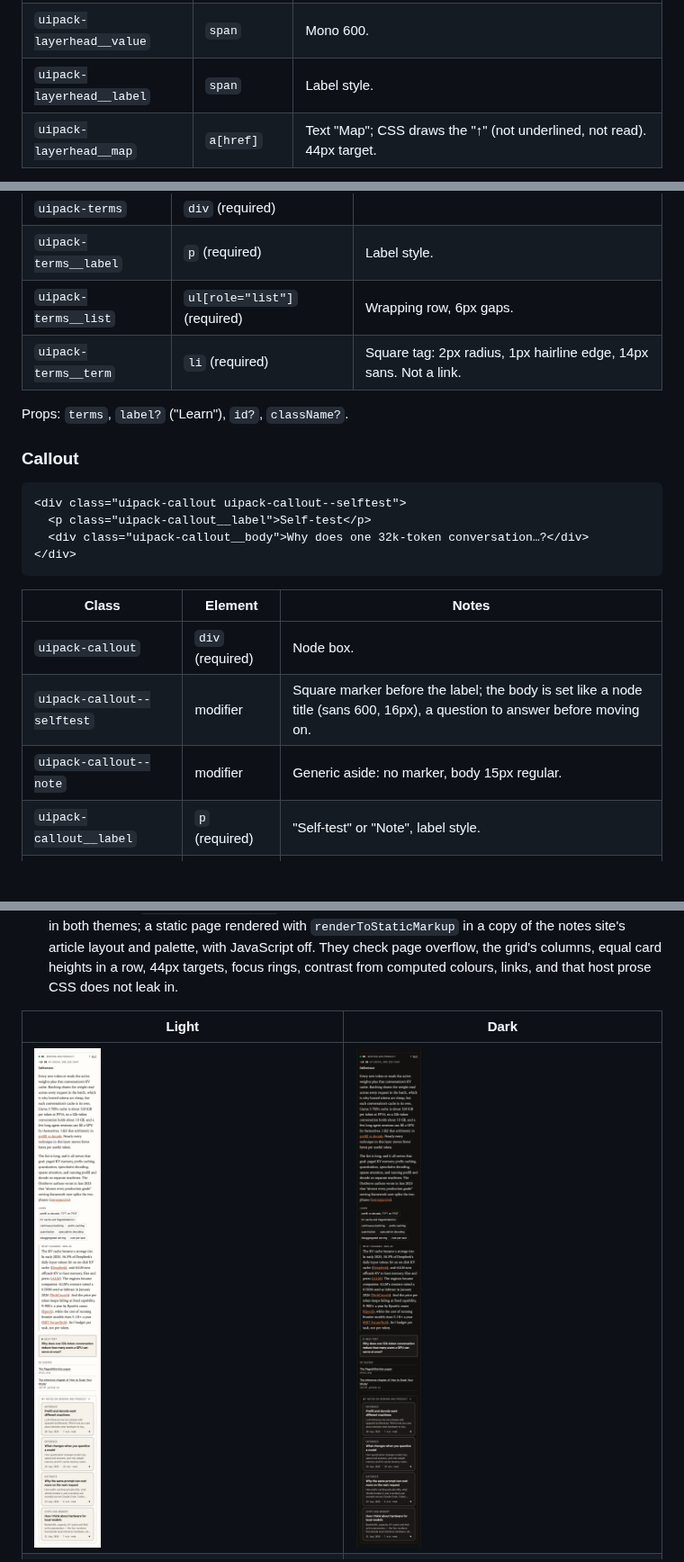
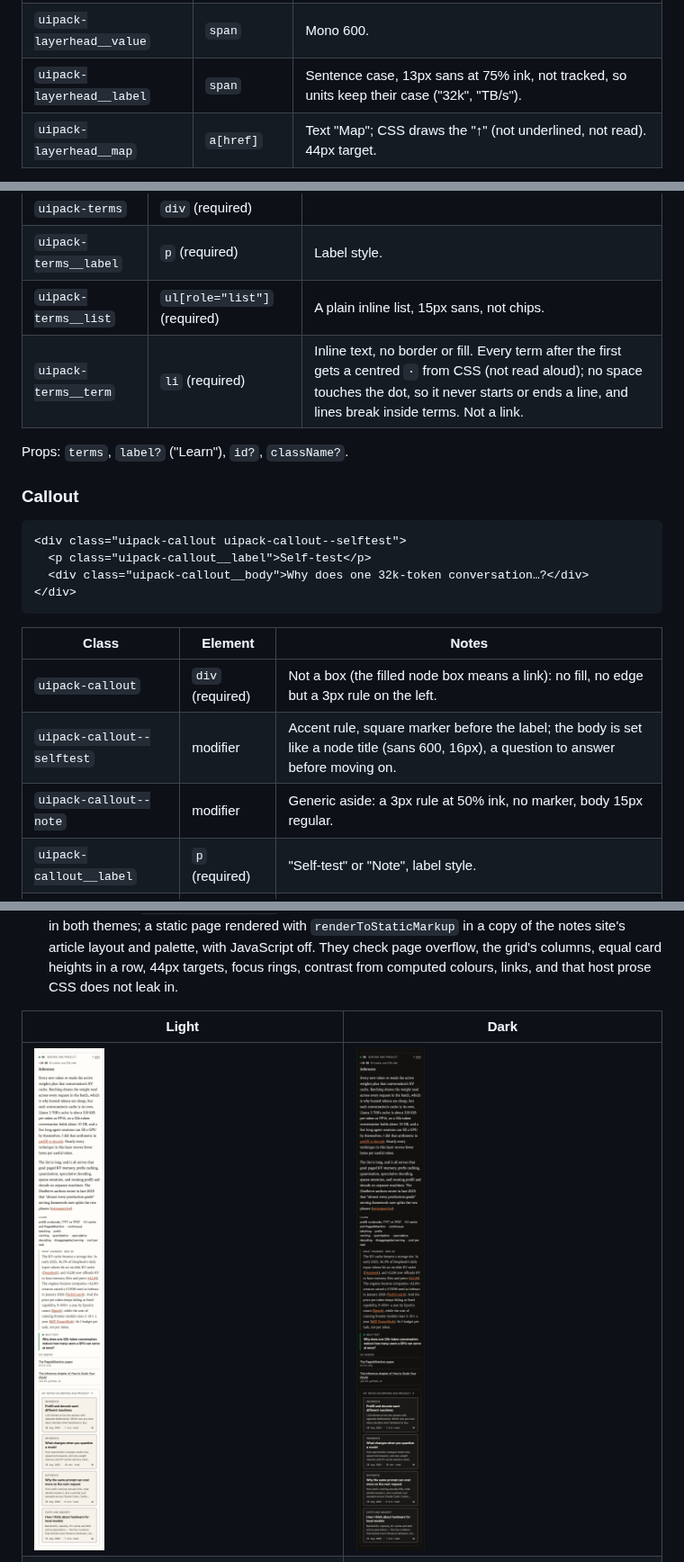
Before and after one commit to ong6/uipack, a Markdown page: docs/article.md, 3 parts joined by grey strips. Shown at 90% size. Drawn GitHub-style; pictures changed too: docs/article-section-390-dark.png, docs/article-section-390-light.png; blank space fills up the shorter version.

```diff
--- a/docs/article.md
+++ b/docs/article.md
@@ -182,7 +187,7 @@ Props: `label`, `note?`, `notes?: NoteCardProps[]` or NoteCard `children`, `coun
 | `uipack-layerhead__zone` | `span` | Label style. |
 | `uipack-layerhead__metric` | `p` | Optional. |
 | `uipack-layerhead__value` | `span` | Mono 600. |
-| `uipack-layerhead__label` | `span` | Label style. |
+| `uipack-layerhead__label` | `span` | Sentence case, 13px sans at 75% ink, not tracked, so units keep their case ("32k", "TB/s"). |
 | `uipack-layerhead__map` | `a[href]` | Text "Map"; CSS draws the "↑" (not underlined, not read). 44px target. |
 
 Props: `index` (a number is padded: 8 → "08"), `zone?`, `metric?: { value, label? }`, `mapHref?`, `mapLabel?` ("Map"), `indexLabel?` ("Layer"), `id?`, `className?`.
@@ -203,8 +208,8 @@ Props: `index` (a number is padded: 8 → "08"), `zone?`, `metric?: { value, lab
 | --- | --- | --- |
 | `uipack-terms` | `div` (required) | |
 | `uipack-terms__label` | `p` (required) | Label style. |
-| `uipack-terms__list` | `ul[role="list"]` (required) | Wrapping row, 6px gaps. |
-| `uipack-terms__term` | `li` (required) | Square tag: 2px radius, 1px hairline edge, 14px sans. Not a link. |
+| `uipack-terms__list` | `ul[role="list"]` (required) | A plain inline list, 15px sans, not chips. |
+| `uipack-terms__term` | `li` (required) | Inline text, no border or fill. Every term after the first gets a centred `·` from CSS (not read aloud); no space touches the dot, so it never starts or ends a line, and lines break inside terms. Not a link. |
 
 Props: `terms`, `label?` ("Learn"), `id?`, `className?`.
 
@@ -219,9 +224,9 @@ Props: `terms`, `label?` ("Learn"), `id?`, `className?`.
 
 | Class | Element | Notes |
 | --- | --- | --- |
-| `uipack-callout` | `div` (required) | Node box. |
-| `uipack-callout--selftest` | modifier | Square marker before the label; the body is set like a node title (sans 600, 16px), a question to answer before moving on. |
-| `uipack-callout--note` | modifier | Generic aside: no marker, body 15px regular. |
+| `uipack-callout` | `div` (required) | Not a box (the filled node box means a link): no fill, no edge but a 3px rule on the left. |
+| `uipack-callout--selftest` | modifier | Accent rule, square marker before the label; the body is set like a node title (sans 600, 16px), a question to answer before moving on. |
+| `uipack-callout--note` | modifier | Generic aside: a 3px rule at 50% ink, no marker, body 15px regular. |
 | `uipack-callout__label` | `p` (required) | "Self-test" or "Note", label style. |
 | `uipack-callout__body` | `div` (required) | Inline children; host link and code styles apply. |
 
```
Also changed, not shown: other parts of docs/article.md (+21 -7 lines), README.md (+2 -2 lines), docs/article-cluster-896-dark.png, docs/article-cluster-896-light.png, docs/article-section-640-dark.png, docs/article-section-640-light.png, 4 other files.
